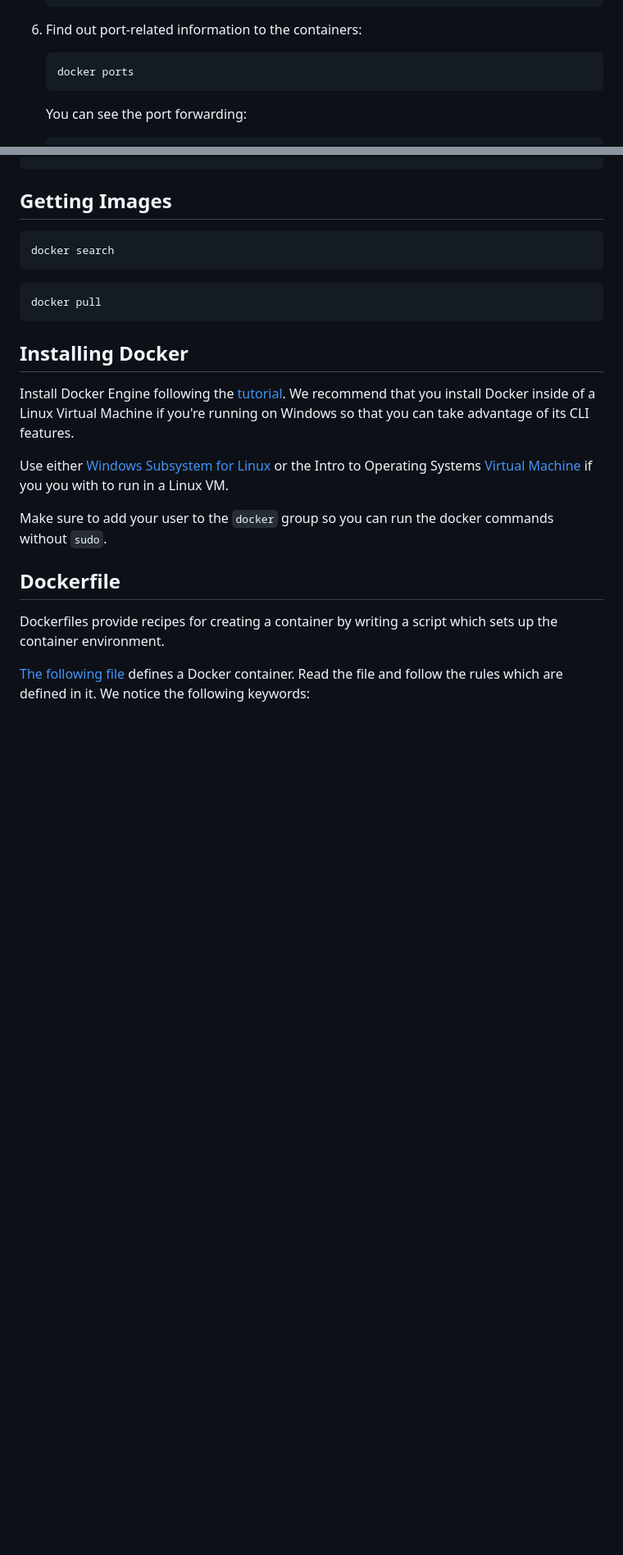
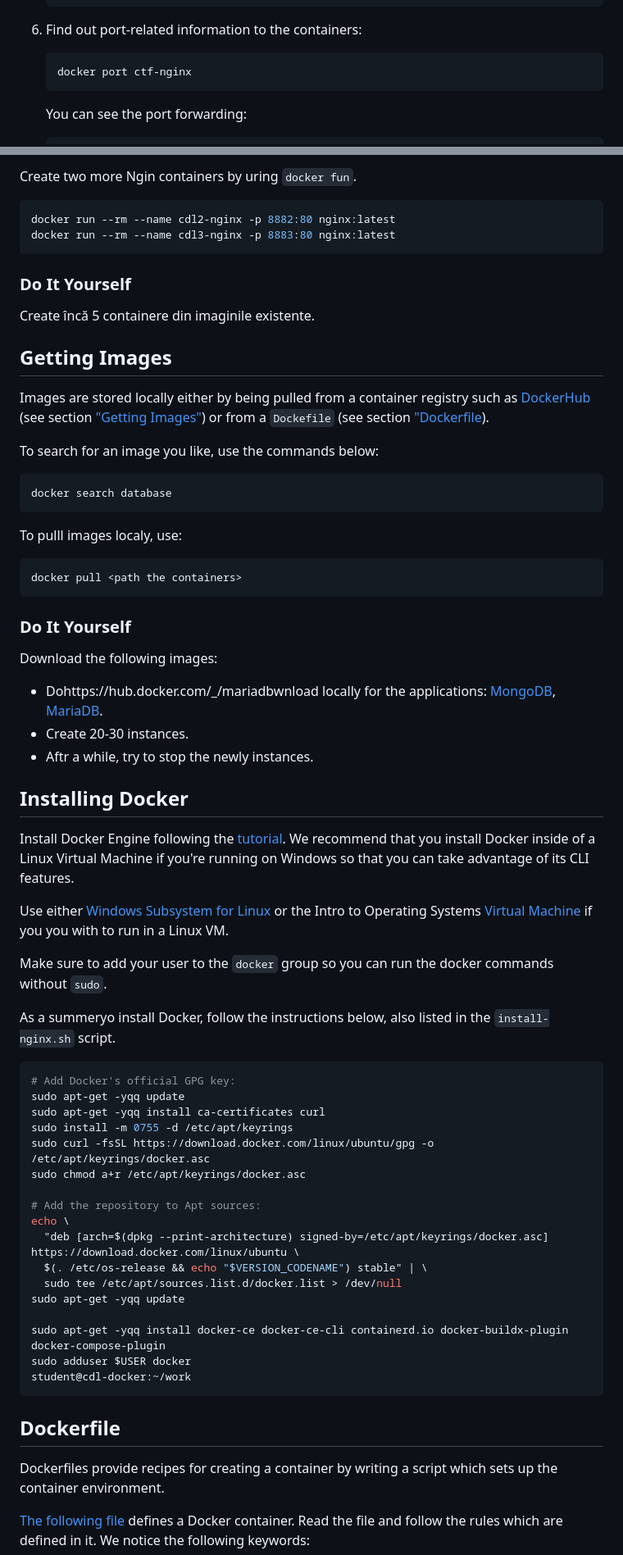
Before and after one commit to rosedu/workshop-docker, a Markdown page: README.md, 2 parts joined by grey strips. Shown: that part at 82% size. GitHub-like rendering; blank space fills up the shorter version.

````diff
--- a/README.md
+++ b/README.md
@@ -86,7 +86,7 @@ Follow the steps below:
 1. Find out port-related information to the containers:
 
    ```console
-   docker ports
+   docker port ctf-nginx
    ```
 
    You can see the port forwarding:
@@ -180,12 +317,37 @@ Follow the steps below:
+Create two more Ngin containers by uring `docker fun`.
+
+```console
+docker run --rm --name cdl2-nginx -p 8882:80 nginx:latest
+docker run --rm --name cdl3-nginx -p 8883:80 nginx:latest
+```
+
+### Do It Yourself
+
+Create încă 5 containere din imaginile existente.
 
 ## Getting Images
 
-   ```console
-   docker search
-   ```
-   ```console
-   docker pull
-   ```
+Images are stored locally either by being pulled from a container registry such as [DockerHub](https://hub.docker.com/_/httpd) (see section ["Getting Images"](#getting-images)) or from a `Dockefile` (see section ["Dockerfile](#dockerfile)).
+
+To search for an image you like, use the commands below:
+
+```console
+docker search database
+```
+
+To pulll images localy, use:
+
+```console
+docker pull <path the containers>
+```
+
+### Do It Yourself
+
+Download the following images:
+
+* Dohttps://hub.docker.com/_/mariadbwnload locally for the applications: [MongoDB](https://hub.docker.com/_/mongo), [MariaDB](https://hub.docker.com/_/mariadb).
+* Create 20-30 instances.
+* Aftr a while, try to stop the newly instances.
 
 ## Installing Docker
 
@@ -196,6 +358,27 @@ Use either [Windows Subsystem for Linux](https://learn.microsoft.com/en-us/windo
 
 Make sure to add your user to the `docker` group so you can run the docker commands without `sudo`.
 
+As a summeryo install Docker, follow the instructions below, also listed in the `install-nginx.sh` script.
+
+```console
+# Add Docker's official GPG key:
+sudo apt-get -yqq update
+sudo apt-get -yqq install ca-certificates curl
+sudo install -m 0755 -d /etc/apt/keyrings
+sudo curl -fsSL https://download.docker.com/linux/ubuntu/gpg -o /etc/apt/keyrings/docker.asc
+sudo chmod a+r /etc/apt/keyrings/docker.asc
+
+# Add the repository to Apt sources:
+echo \
+  "deb [arch=$(dpkg --print-architecture) signed-by=/etc/apt/keyrings/docker.asc] https://download.docker.com/linux/ubuntu \
+  $(. /etc/os-release && echo "$VERSION_CODENAME") stable" | \
+  sudo tee /etc/apt/sources.list.d/docker.list > /dev/null
+sudo apt-get -yqq update
+
+sudo apt-get -yqq install docker-ce docker-ce-cli containerd.io docker-buildx-plugin docker-compose-plugin
+sudo adduser $USER docker
+student@cdl-docker:~/work
+```
 ## Dockerfile
 
 Dockerfiles provide recipes for creating a container by writing a script which sets up the container environment.
````
Also changed, not shown: other parts of README.md (+170 -33 lines).
